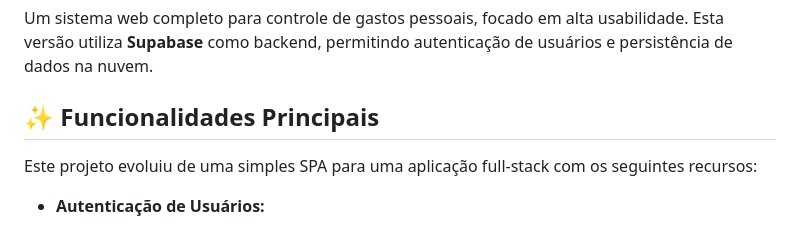
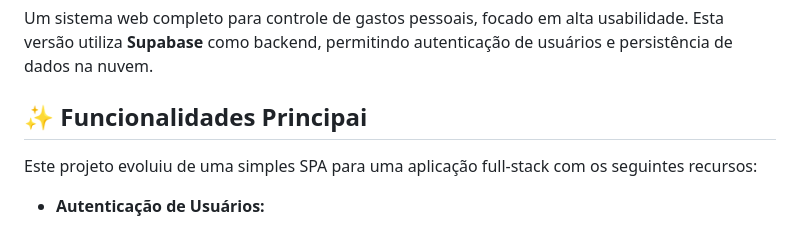
Before and after one commit to EnsieBruno/Finance_Control, a Markdown page: README.md, the part around the change. Rendered like a GitHub page.

Commit message:
Editei o readme

```diff
--- a/README.md
+++ b/README.md
@@ -2,7 +2,7 @@
 
 Um sistema web completo para controle de gastos pessoais, focado em alta usabilidade. Esta versão utiliza **Supabase** como backend, permitindo autenticação de usuários e persistência de dados na nuvem.
 
-## ✨ Funcionalidades Principais
+## ✨ Funcionalidades Principai
 
 Este projeto evoluiu de uma simples SPA para uma aplicação full-stack com os seguintes recursos:
 
```
